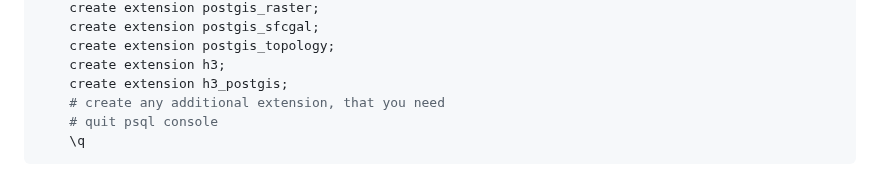
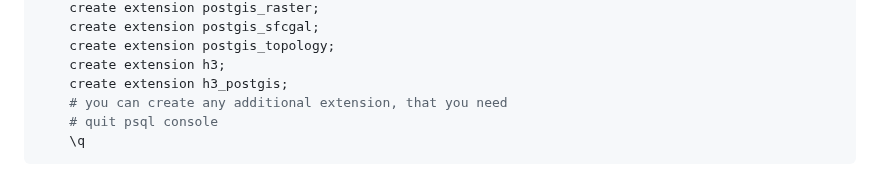
Before and after one commit to konturio/geocint-runner, a Markdown page: DOCUMENTATION.md, the part around the change. Drawn GitHub-style.

Commit message:
comment small fix (#33)
Co-authored-by: Andrew <33183728+frolui@users.noreply.github.com>

````diff
--- a/DOCUMENTATION.md
+++ b/DOCUMENTATION.md
@@ -143,7 +143,7 @@ Please also note, that installers are run automatically, when the pipeline is st
 	create extension postgis_topology;
 	create extension h3;
 	create extension h3_postgis;
-	# create any additional extension, that you need
+	# you can create any additional extension, that you need
 	# quit psql console
 	\q
 ```
````
